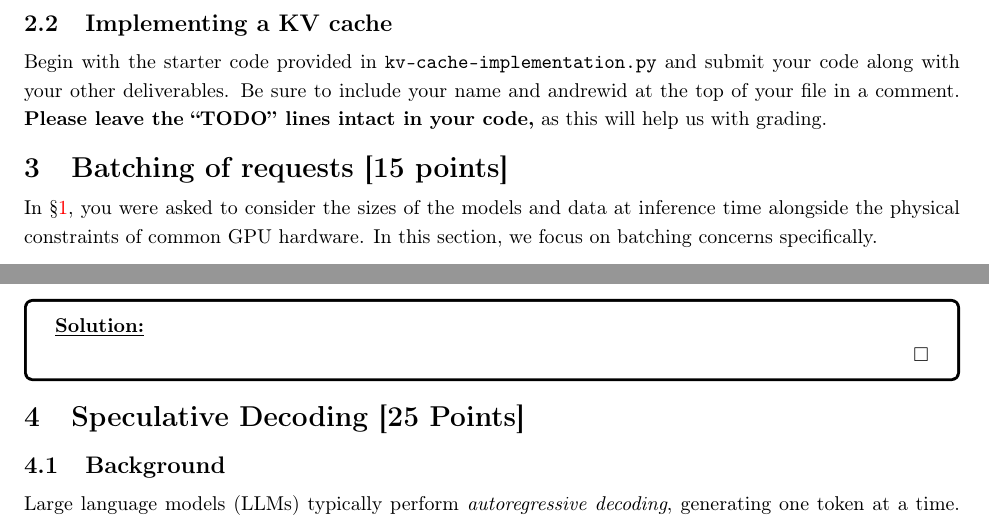
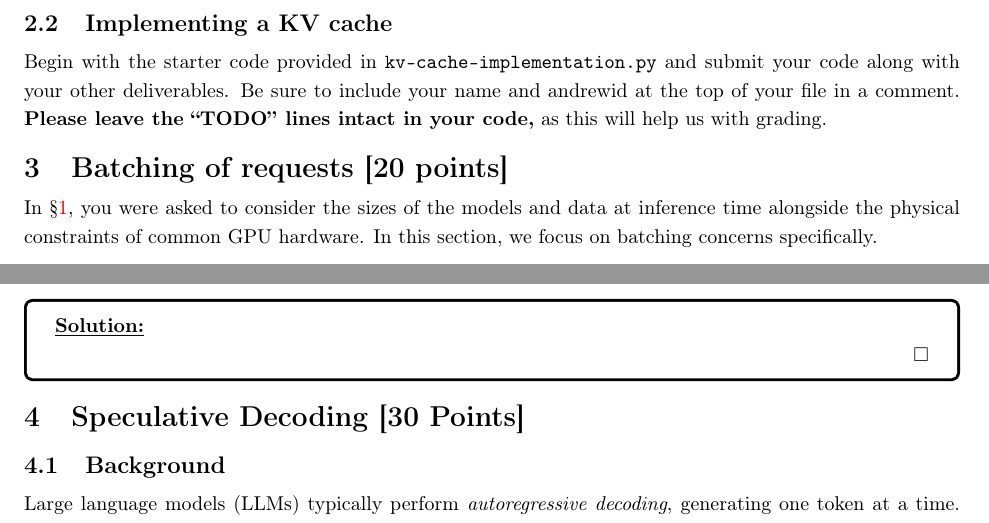
Before and after one commit to neubig/lminference-fall2025-code, a LaTeX problem sheet (homework3/writeup/main.tex): two parts of pages 7 and 10 of 15, joined at a grey line, cut so that both start at the same text. Compiled offline with pdfLaTeX.

Commit message:
updating point values

```diff
--- a/homework3/writeup/main.tex
+++ b/homework3/writeup/main.tex
@@ -296,7 +296,7 @@ Follow the instructions in the notebook to build a cache-vs-no-cache figure for
 Begin with the starter code provided in \texttt{kv-cache-implementation.py} and submit your code along with your other deliverables. Be sure to include your name and andrewid at the top of your file in a comment. \textbf{Please leave the ``TODO'' lines intact in your code,} as this will help us with grading.
 
 
-\section{Batching of requests [15 points]}
+\section{Batching of requests [20 points]}
 \label{sec:batching}
 
 In \S\ref{sec:gpu_math}, you were asked to consider the sizes of the models and data at inference time alongside the physical constraints of common GPU hardware. In this section, we focus on batching concerns specifically.
@@ -423,7 +423,7 @@ Use the space below to describe (in regular English) any assumptions you have ma
 
 \end{solve}
 
-\section{Speculative Decoding [25 Points]}
+\section{Speculative Decoding [30 Points]}
 
 \subsection{Background}
 Large language models (LLMs) typically perform \textit{autoregressive decoding}, generating one token at a time. This process is often \textit{memory-bound}, meaning throughput is limited by the transfer of model weights rather than compute.
```
Also changed, not shown: homework3/writeup/11_763_HW_3.pdf, homework3/writeup/main.tex (2 more changed lines).
